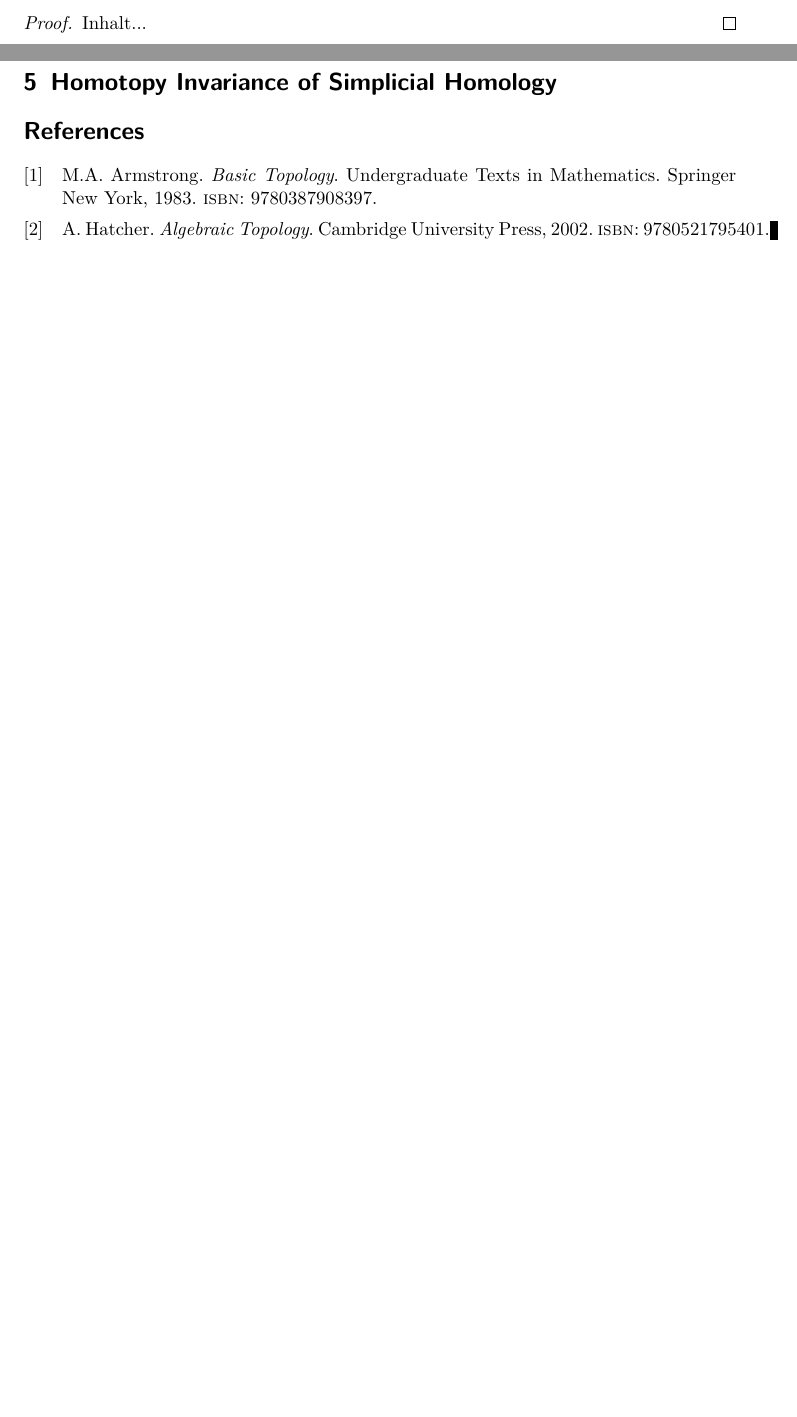
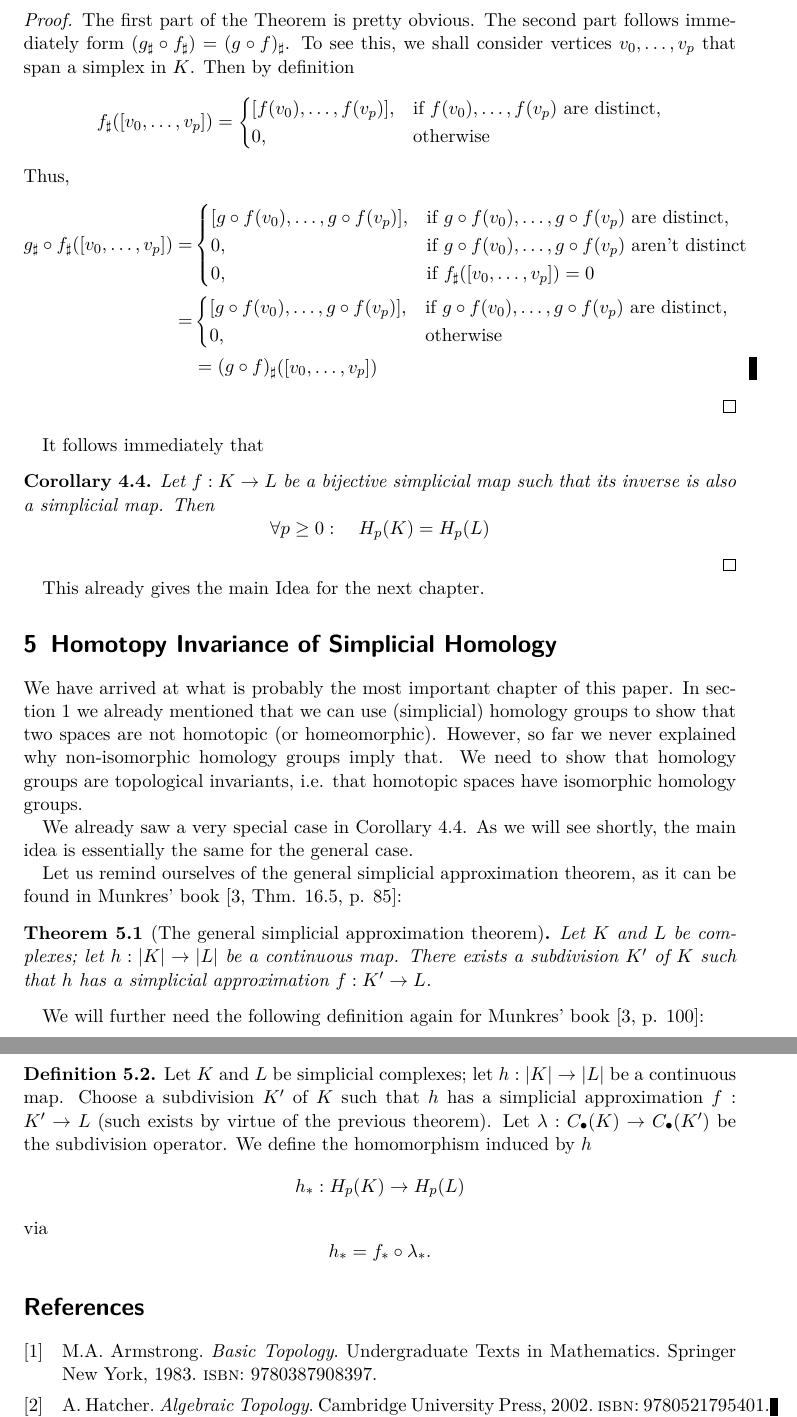
Before and after one commit to JanZW/simplicial-homology, a LaTeX paper (simplicial-homology.tex): two parts of pages 11 and 12 of 12 before the commit and two parts of pages 12 and 13 of 13 after it, joined at a grey line, cut at the place of the change, the shorter picture padded with empty space. The pictures show the PDF file simplicial-homology.pdf that the author committed with the source.

Commit message:
Finished the chapter functorail properties and started with homotopy invariance

```diff
--- a/simplicial-homology.tex
+++ b/simplicial-homology.tex
@@ -690,11 +689,71 @@ With this in mind we can now state the functional properties of these homomorphi
 	\end{enumerate}
 \end{theorem}
 
+
+
 \begin{proof}
-	Inhalt...
+	The first part of the Theorem is pretty obvious. The second part follows immediately form $(g_\sharp\circ f_\sharp)=(g\circ f)_\sharp$. To see this, we shall consider vertices $v_0,\dots,v_p$ that span a simplex in $K$.
+	Then by definition
+	\[
+	f_\sharp([v_0,\dots,v_p])=\begin{cases}
+	[f(v_0),\dots,f(v_p)],& \text{if }f(v_0),\dots,f(v_p) \text{ are distinct},\\
+	0,& \text{otherwise}
+	\end{cases}
+	\]
+	Thus,
+	\begin{align*}
+	g_\sharp\circ f_\sharp([v_0,\dots,v_p])=&\begin{cases}
+	[g\circ f(v_0),\dots,g\circ f(v_p)],& \text{if }g\circ f(v_0),\dots,g\circ f(v_p) \text{ are distinct},\\
+	0,& \text{if }g\circ f(v_0),\dots,g\circ f(v_p) \text{ aren't distinct}\\
+	0,& \text{if }f_\sharp([v_0,\dots,v_p])=0
+	\end{cases}\\
+	=&\begin{cases}
+	[g\circ f(v_0),\dots,g\circ f(v_p)],& \text{if }g\circ f(v_0),\dots,g\circ f(v_p) \text{ are distinct},\\
+		0,& \text{otherwise}
+	\end{cases}\\
+	&=(g\circ f)_\sharp([v_0,\dots,v_p])
+	\end{align*}
 \end{proof}
 
+It follows immediately that
+\begin{corollary}\label{baby-case}
+	Let $f: K\to L$ be a bijective simplicial map such that its inverse is also a simplicial map. Then \[
+	\forall p\geq 0:\quad H_p(K)=H_p(L)
+	\]
+\end{corollary}\qed
+
+This already gives the main Idea for the next chapter.
+
 \section{Homotopy Invariance of \SH}
+We have arrived at what is probably the most important chapter of this paper. In \autoref{motivation} we already mentioned that we can use (simplicial) homology groups to show that two spaces are not homotopic (or homeomorphic). However, so far we never explained why non-isomorphic homology groups imply that. We need to show that homology groups are topological invariants, i.e. that homotopic spaces have isomorphic homology groups.
+
+We already saw a very special case in Corollary \ref{baby-case}. As we will see shortly, the main idea is essentially the same for the general case.
+
+Let us remind ourselves of the general simplicial approximation theorem, as it can be found in Munkres' book \cite[Thm. 16.5, p. 85]{mu}:
+
+\begin{theorem}[The general simplicial approximation theorem]
+	Let $K$ and $L$ be complexes; let $h: |K|\to |L|$ be a continuous map. There exists a subdivision $K^\prime$ of $K$ such that $h$ has a simplicial approximation $f:K^\prime \to L$.
+\end{theorem}
+
+We will further need the following definition again for Munkres' book \cite[p. 100]{mu}:
+\begin{definition}
+	Let $K$ and $L$ be simplicial complexes; let $h:|K|\to |L|$ be a continuous map. Choose a subdivision $K^\prime$ of $K$ such that $h$ has a simplicial approximation $f:K^\prime\to L$ (such exists by virtue of the previous theorem). Let $\lambda:C_\bullet(K)\to C_\bullet(K^\prime)$ be the subdivision operator. We define the homomorphism induced by $h$
+	\[
+	h_\ast: H_p(K)\to H_p(L)
+	\]
+	via
+	\[
+	h_\ast=f_\ast\circ \lambda_\ast.
+	\]
+\end{definition}
+
+%TODO well definedness
+
+%TODO homotopic maps induce the same homomorphism
+
+%TODO functorial properties
+
+%TODO homotopy invariance
 
 \printbibliography
 \end{document}
```
Also changed, not shown: simplicial-homology.pdf, simplicial-homology.tex (5 more changed lines).
